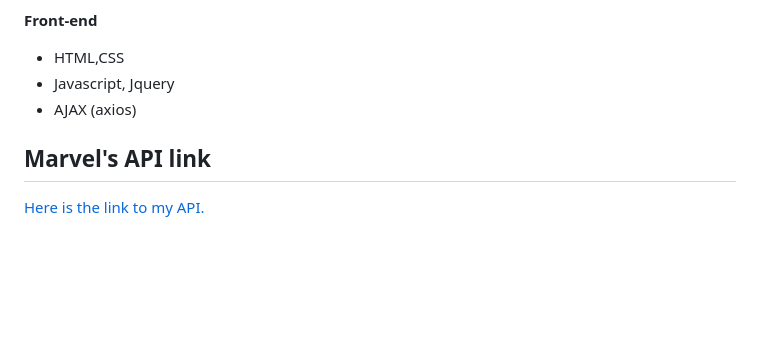
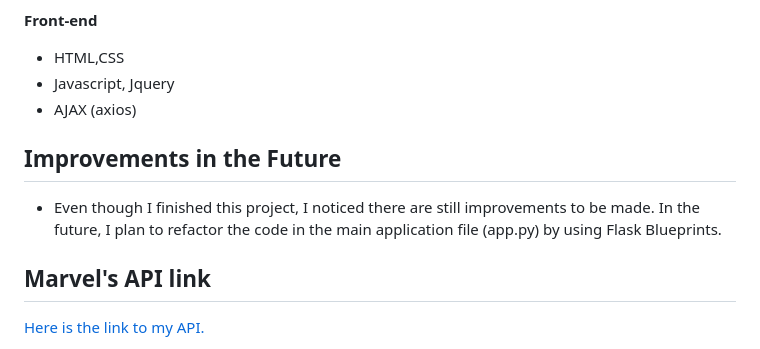
Before and after one commit to connertran/capstone_project1_marvel_app_render, a Markdown page: README.md, the part around the change. Drawn GitHub-style; blank space fills up the shorter version.

```diff
--- a/README.md
+++ b/README.md
@@ -53,6 +53,9 @@ This project aims to provide Marvel enthusiasts with a comprehensive tool to exp
 - Javascript, Jquery
 - AJAX (axios)
 
+## Improvements in the Future
+- Even though I finished this project, I noticed there are still improvements to be made. In the future, I plan to refactor the code in the main application file (app.py) by using Flask Blueprints.
+
 ## Marvel's API link
 
 [Here is the link to my API.](https://developer.marvel.com/docs)
```
